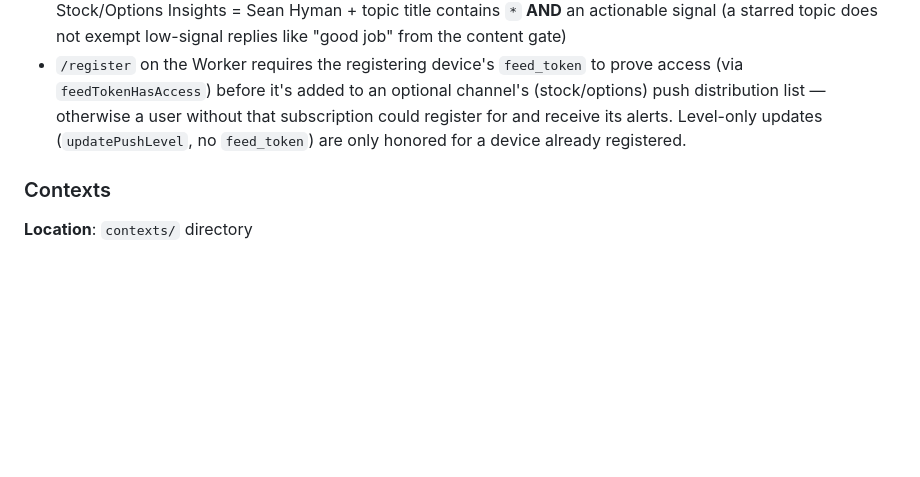
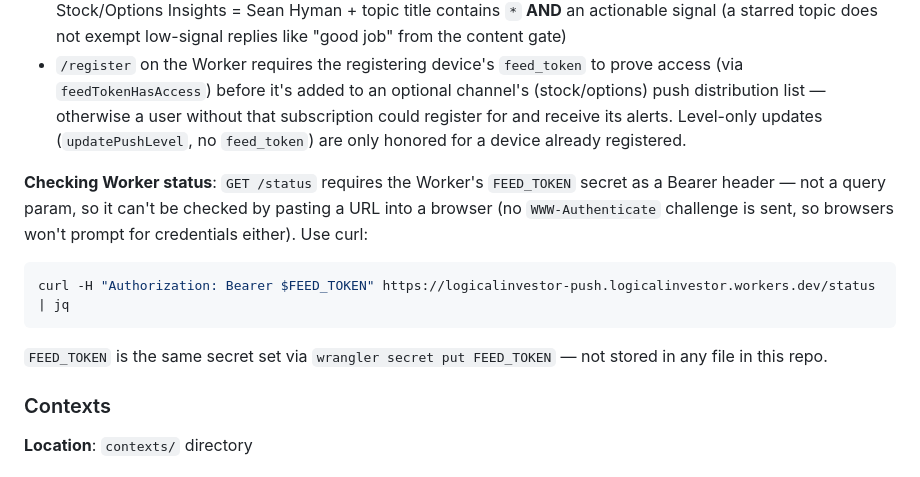
Before and after one commit to jwmelto/LogicalInvestor, a Markdown page: CLAUDE.md, the part around the change. Drawn GitHub-style; blank space fills up the shorter version.

Commit message:
Document curl usage for /status now that it requires a Bearer header
Bearer auth has no browser-native prompt (unlike Basic), so the
old workflow of pasting the URL with ?secret=... no longer works.

Co-Authored-By: Claude Sonnet 5 <noreply@anthropic.com>

````diff
--- a/CLAUDE.md
+++ b/CLAUDE.md
@@ -269,6 +269,12 @@ Filters incoming feed items and schedules local notifications via `expo-notifica
 - Current Worker behavior: Members Area always notifies; Members Forum = Sean Hyman + actionable signal; Stock/Options Insights = Sean Hyman + topic title contains `*` **AND** an actionable signal (a starred topic does not exempt low-signal replies like "good job" from the content gate)
 - `/register` on the Worker requires the registering device's `feed_token` to prove access (via `feedTokenHasAccess`) before it's added to an optional channel's (stock/options) push distribution list — otherwise a user without that subscription could register for and receive its alerts. Level-only updates (`updatePushLevel`, no `feed_token`) are only honored for a device already registered.
 
+**Checking Worker status**: `GET /status` requires the Worker's `FEED_TOKEN` secret as a Bearer header — not a query param, so it can't be checked by pasting a URL into a browser (no `WWW-Authenticate` challenge is sent, so browsers won't prompt for credentials either). Use curl:
+```bash
+curl -H "Authorization: Bearer $FEED_TOKEN" https://logicalinvestor-push.logicalinvestor.workers.dev/status | jq
+```
+`FEED_TOKEN` is the same secret set via `wrangler secret put FEED_TOKEN` — not stored in any file in this repo.
+
 ### Contexts
 
 **Location**: `contexts/` directory
````
